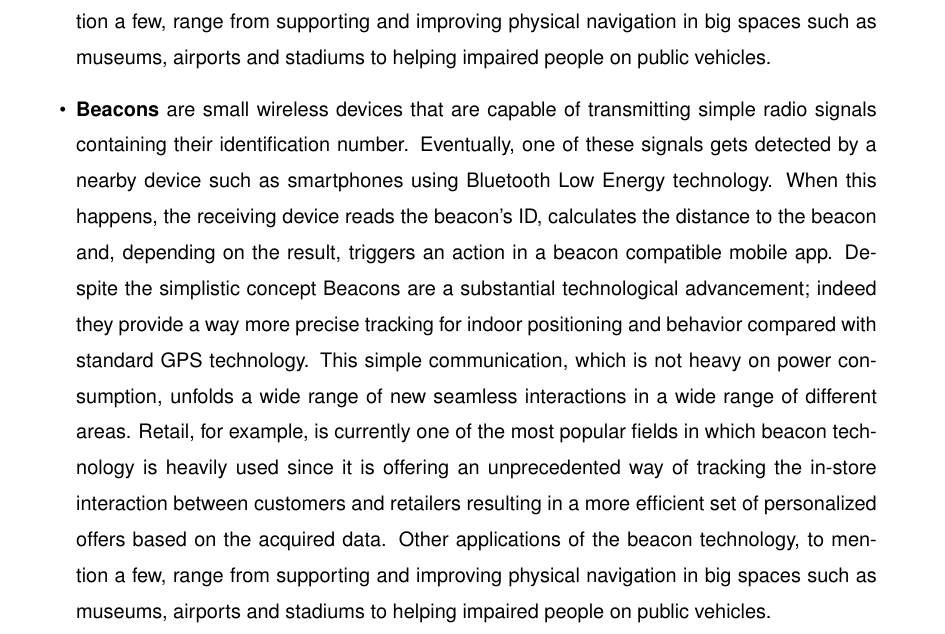
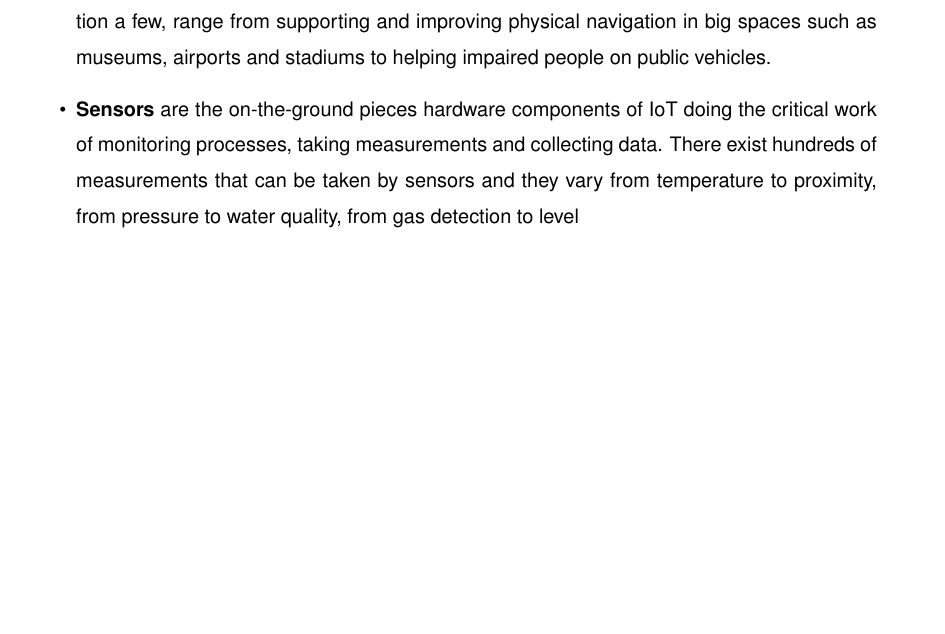
Before and after one commit to suenas/iot-web-usage-and-ecommerce, a LaTeX document (TesiTex/Tesi.tex, which reads TesiTex/chapter2.tex): part of page 17 of 30, cut so that both start at the same text, the shorter picture padded with empty space. Compiled offline with pdfLaTeX.

Commit message:
Sensors chapter

```diff
--- a/TesiTex/chapter2.tex
+++ b/TesiTex/chapter2.tex
@@ -14,7 +14,7 @@ The IoT can be used in a wide variety of fields: personal and health purposes, b
 
   \item \textbf{Beacons} are small wireless devices that are capable of transmitting simple radio signals containing their identification number. Eventually, one of these signals gets detected by a nearby device such as smartphones using Bluetooth Low Energy technology. When this happens, the receiving device reads the beacon's ID, calculates the distance to the beacon and, depending on the result, triggers an action in a beacon compatible mobile app. Despite the simplistic concept Beacons are a substantial technological advancement; indeed they provide a way more precise tracking for indoor positioning and behavior compared with standard GPS technology. This simple communication, which is not heavy on power consumption, unfolds a wide range of new seamless interactions in a wide range of different areas. Retail, for example, is currently one of the most popular fields in which beacon technology is heavily used since it is offering an unprecedented way of tracking the in-store interaction between customers and retailers resulting in a more efficient set of personalized offers based on the acquired data. Other applications of the beacon technology, to mention a few, range from supporting and improving physical navigation in big spaces such as museums, airports and stadiums to helping impaired people on public vehicles.
 
-  \item \textbf{Beacons} are small wireless devices that are capable of transmitting simple radio signals containing their identification number. Eventually, one of these signals gets detected by a nearby device such as smartphones using Bluetooth Low Energy technology. When this happens, the receiving device reads the beacon's ID, calculates the distance to the beacon and, depending on the result, triggers an action in a beacon compatible mobile app. Despite the simplistic concept Beacons are a substantial technological advancement; indeed they provide a way more precise tracking for indoor positioning and behavior compared with standard GPS technology. This simple communication, which is not heavy on power consumption, unfolds a wide range of new seamless interactions in a wide range of different areas. Retail, for example, is currently one of the most popular fields in which beacon technology is heavily used since it is offering an unprecedented way of tracking the in-store interaction between customers and retailers resulting in a more efficient set of personalized offers based on the acquired data. Other applications of the beacon technology, to mention a few, range from supporting and improving physical navigation in big spaces such as museums, airports and stadiums to helping impaired people on public vehicles.
+  \item \textbf{Sensors} are the on-the-ground pieces hardware components of IoT doing the critical work of monitoring processes, taking measurements and collecting data. There exist hundreds of measurements that can be taken by sensors and they vary from temperature to proximity, from pressure to water quality, from gas detection to level
 
 \end{itemize}
 
```
Also changed, not shown: TesiTex/Tesi.pdf.
